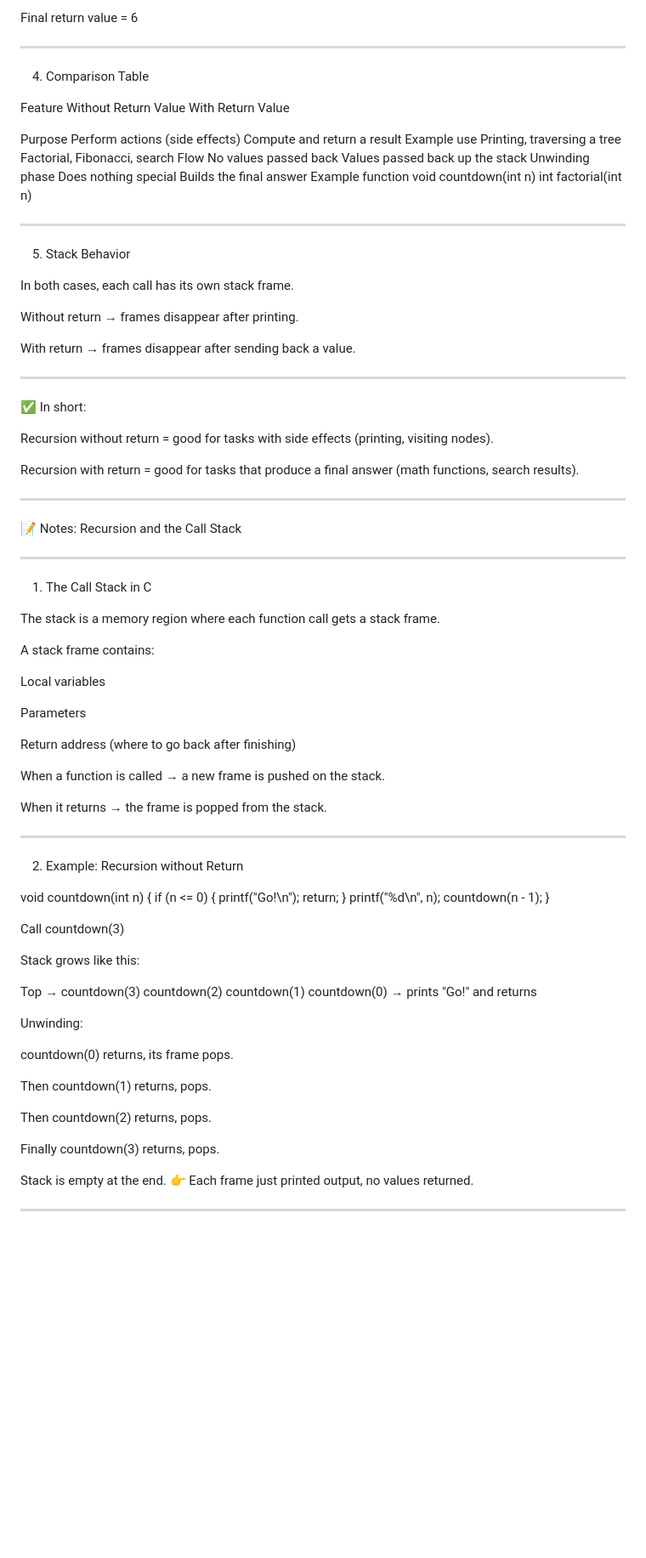
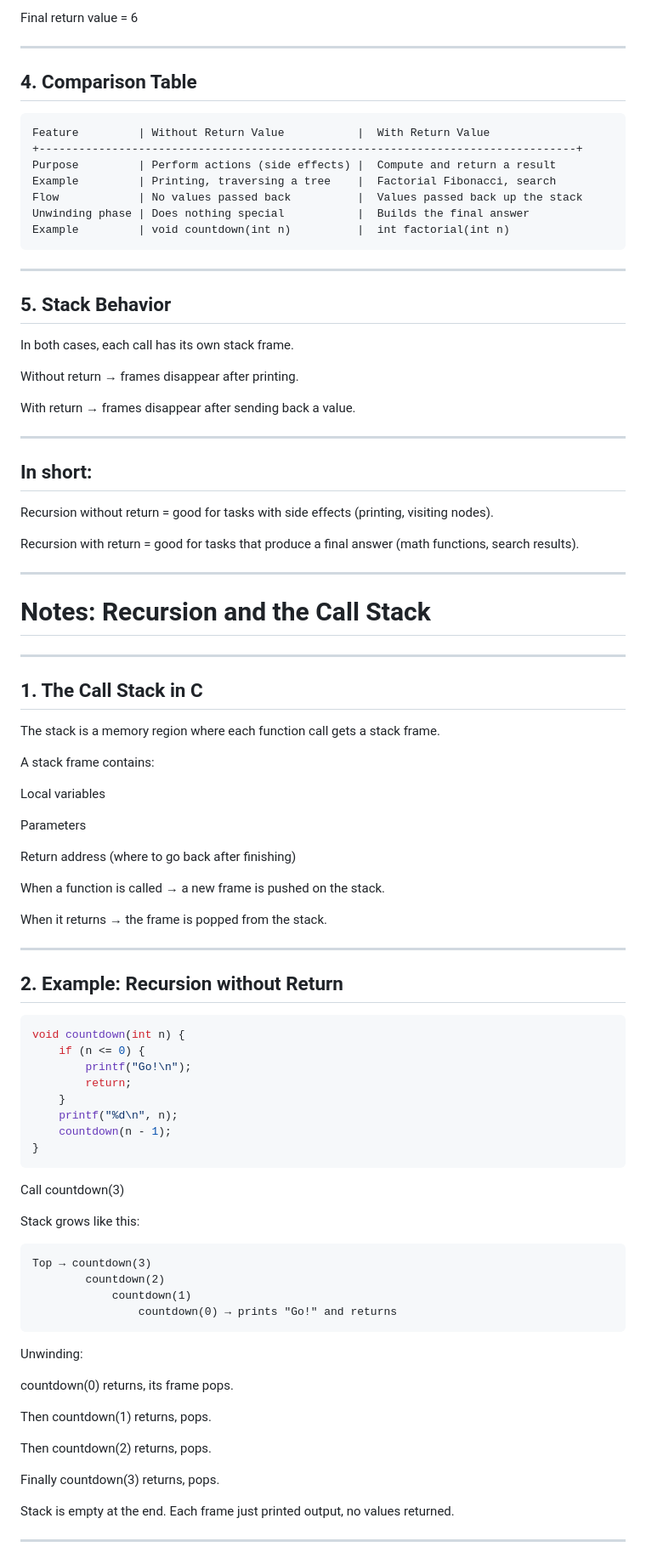
Before and after one commit to Dakreen/cs50x, a Markdown page: recursion.md, the part around the change printed below. Shown: that part at 85% size. GitHub-like rendering; blank space fills up the shorter version.

````diff
--- a/recursion.md
+++ b/recursion.md
@@ -87,21 +87,21 @@ Final return value = 6
 
 ---
 
-4. Comparison Table
-
-Feature	Without Return Value	With Return Value
-
-Purpose	Perform actions (side effects)	Compute and return a result
-Example use	Printing, traversing a tree	Factorial, Fibonacci, search
-Flow	No values passed back	Values passed back up the stack
-Unwinding phase	Does nothing special	Builds the final answer
-Example function	void countdown(int n)	int factorial(int n)
-
+## 4. Comparison Table
+```
+Feature         | Without Return Value           |	With Return Value
++---------------------------------------------------------------------------------+
+Purpose         | Perform actions (side effects) |	Compute and return a result
+Example         | Printing, traversing a tree    |	Factorial Fibonacci, search
+Flow            | No values passed back          |	Values passed back up the stack
+Unwinding phase | Does nothing special           |	Builds the final answer
+Example         | void countdown(int n)          |	int factorial(int n)
+```
 
 
 ---
 
-5. Stack Behavior
+## 5. Stack Behavior
 
 In both cases, each call has its own stack frame.
 
@@ -113,7 +113,7 @@ With return → frames disappear after sending back a value.
 
 ---
 
-✅ In short:
+## In short:
 
 Recursion without return = good for tasks with side effects (printing, visiting nodes).
 
@@ -122,12 +122,12 @@ Recursion with return = good for tasks that produce a final answer (math functio
 
 ---
 
-📝 Notes: Recursion and the Call Stack
+# Notes: Recursion and the Call Stack
 
 
 ---
 
-1. The Call Stack in C
+## 1. The Call Stack in C
 
 The stack is a memory region where each function call gets a stack frame.
 
@@ -148,8 +148,8 @@ When it returns → the frame is popped from the stack.
 
 ---
 
-2. Example: Recursion without Return
-
+## 2. Example: Recursion without Return
+```c
 void countdown(int n) {
     if (n <= 0) {
         printf("Go!\n");
@@ -158,16 +158,16 @@ void countdown(int n) {
     printf("%d\n", n);
     countdown(n - 1);
 }
-
+```
 Call countdown(3)
 
 Stack grows like this:
-
+```
 Top → countdown(3)
         countdown(2)
             countdown(1)
                 countdown(0) → prints "Go!" and returns
-
+```
 Unwinding:
 
 countdown(0) returns, its frame pops.
@@ -180,7 +180,7 @@ Finally countdown(3) returns, pops.
 
 
 Stack is empty at the end.
-👉 Each frame just printed output, no values returned.
+Each frame just printed output, no values returned.
 
 
 ---
````
Also changed, not shown: other parts of recursion.md (+24 -24 lines).
